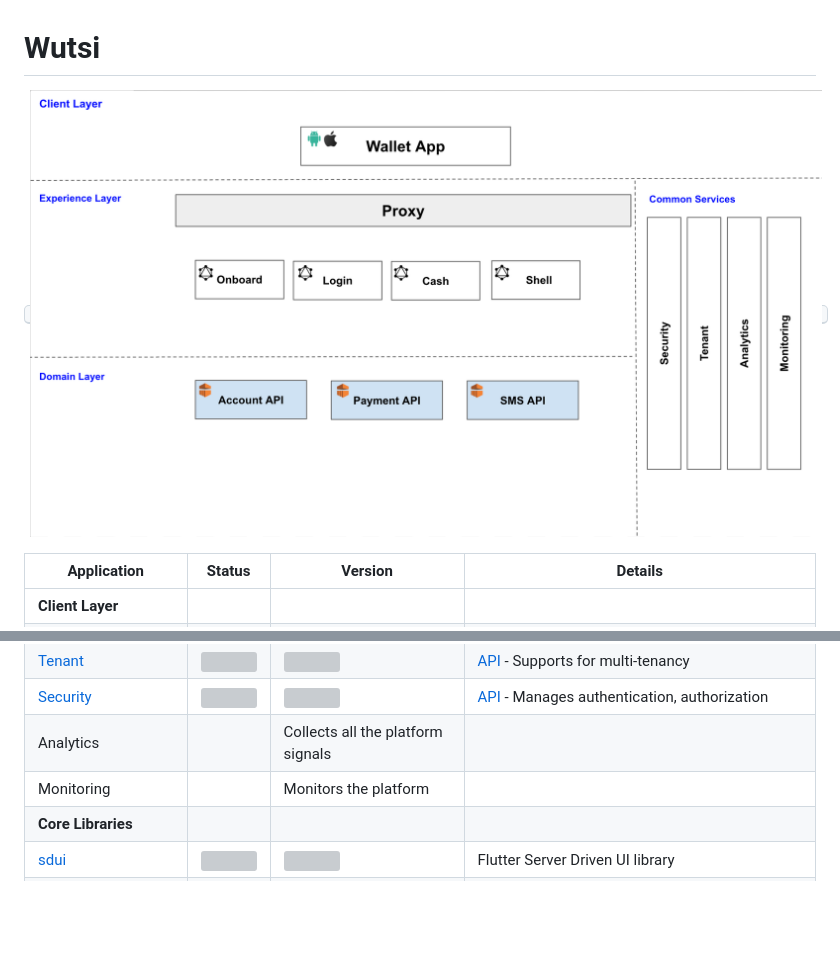
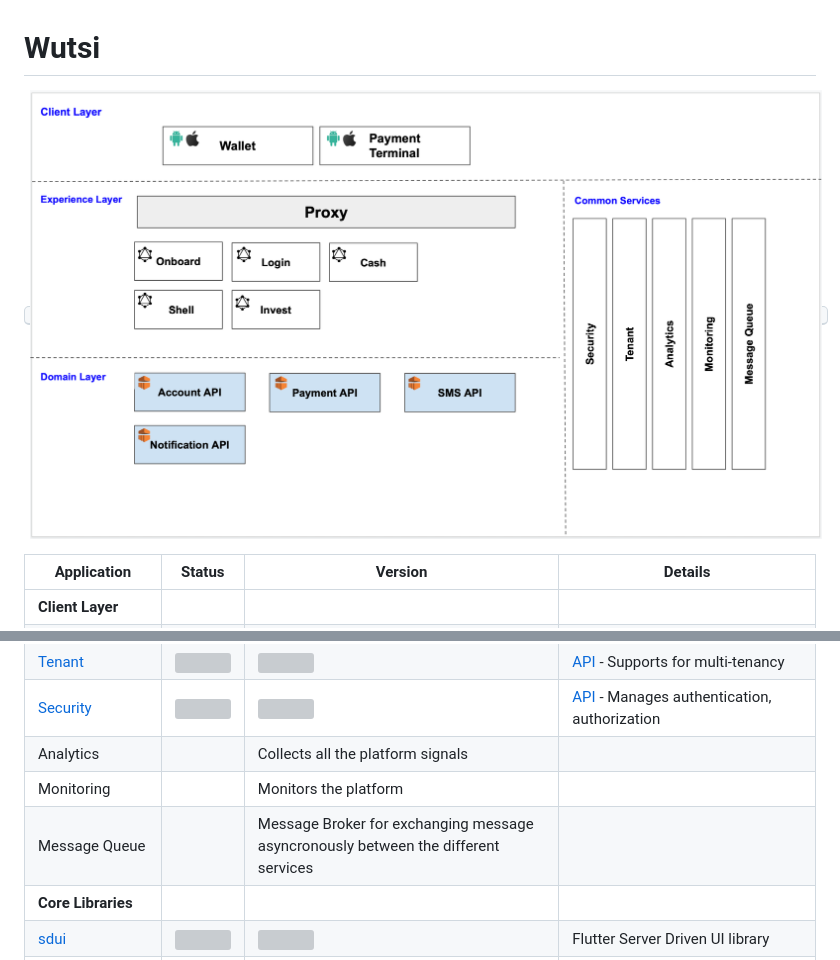
Before and after one commit to wutsi/wutsi-docs, a Markdown page: README.md, 2 parts joined by grey strips. Drawn GitHub-style; pictures changed too: images/architecture.png; blank space fills up the shorter version; grey boxes are pictures that could not be loaded.

```diff
--- a/README.md
+++ b/README.md
@@ -20,6 +20,7 @@
 |[Security](https://github.com/wutsi/wutsi-security-server)| ![](https://github.com/wutsi/wutsi-security-server/actions/workflows/master.yml/badge.svg) | ![](https://img.shields.io/github/v/tag/wutsi/wutsi-security-sdk-kotlin) | [API](https://wutsi.github.io/wutsi-security-server/api/) - Manages authentication, authorization |
 | Analytics |  | Collects all the platform signals |
 | Monitoring |  | Monitors the platform |
+| Message Queue |  | Message Broker for exchanging message asyncronously between the different services |
 | **Core Libraries** |
 |[sdui](https://github.com/wutsi/sdui)| ![](https://github.com/wutsi/sdui/actions/workflows/master.yml/badge.svg) | ![](https://img.shields.io/pub/v/sdui.svg) | Flutter Server Driven UI library |
 |[sdui-kotlin](https://github.com/wutsi/sdui-kotlin)| ![](https://github.com/wutsi/sdui-kotlin/actions/workflows/master.yml/badge.svg) | ![](https://img.shields.io/github/v/tag/wutsi/sdui-kotlin.svg) | Flutter Server Driven UI library |
```
Also changed, not shown: 1 other file.
